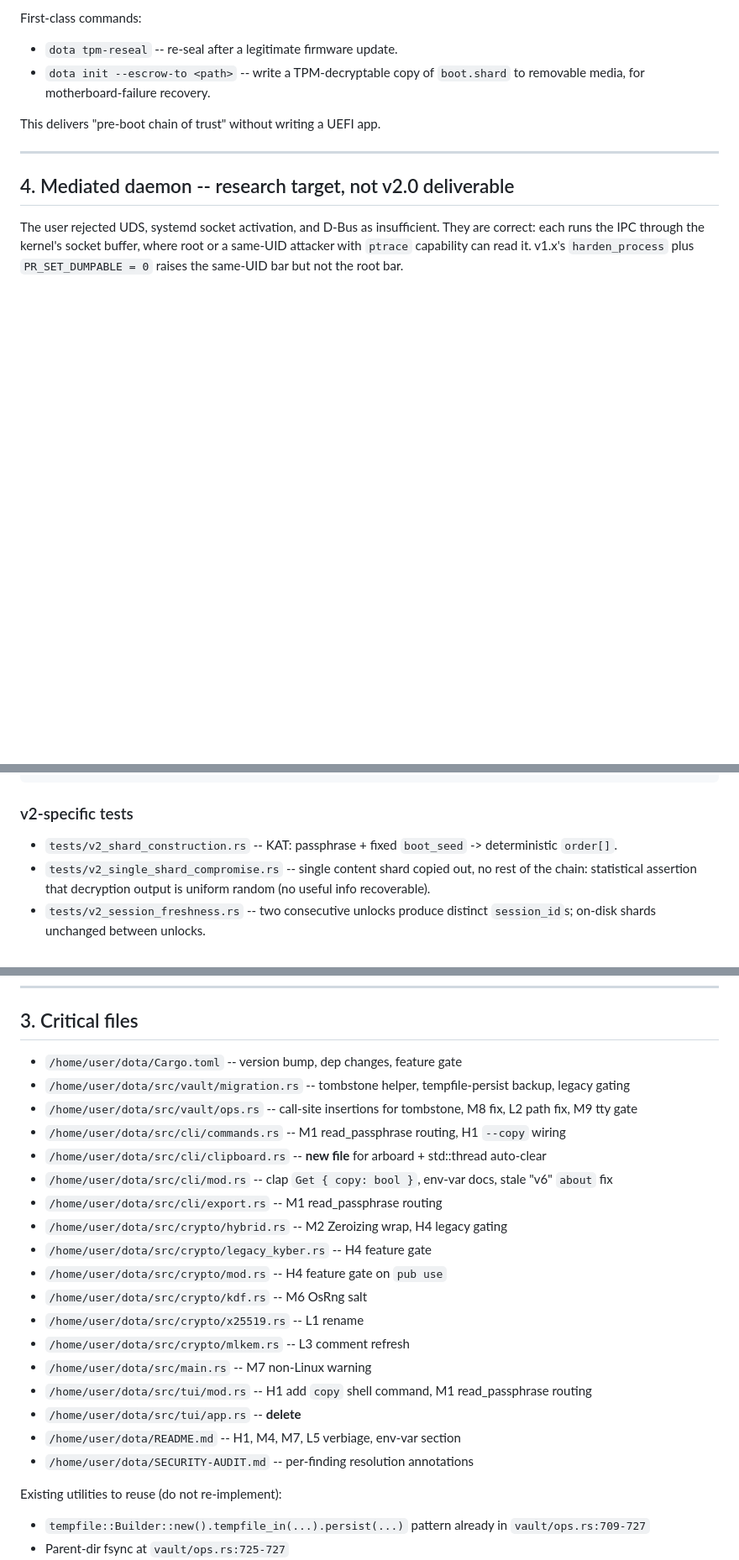
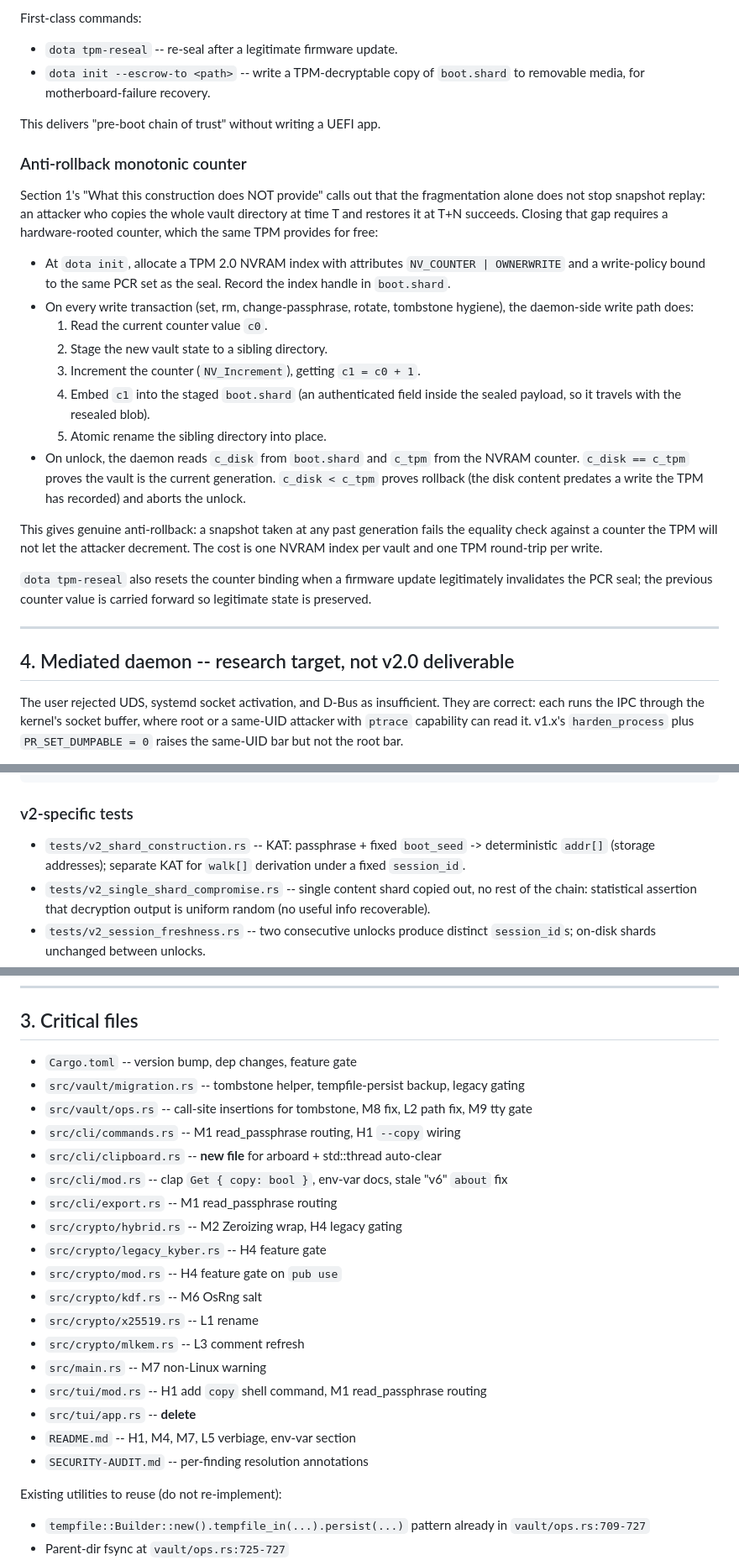
Before and after one commit to johnzfitch/dota, a Markdown page: docs/v2.0-plan.md, 3 parts joined by grey strips. Shown at 84% size. GitHub-like rendering; blank space fills up the shorter version.

```diff
--- a/docs/v2.0-plan.md
+++ b/docs/v2.0-plan.md
@@ -253,6 +279,41 @@ First-class commands:
 
 This delivers "pre-boot chain of trust" without writing a UEFI app.
 
+### Anti-rollback monotonic counter
+
+Section 1's "What this construction does NOT provide" calls out that
+the fragmentation alone does not stop snapshot replay: an attacker
+who copies the whole vault directory at time T and restores it at
+T+N succeeds. Closing that gap requires a hardware-rooted counter,
+which the same TPM provides for free:
+
+- At `dota init`, allocate a TPM 2.0 NVRAM index with attributes
+  `NV_COUNTER | OWNERWRITE` and a write-policy bound to the same
+  PCR set as the seal. Record the index handle in `boot.shard`.
+- On every write transaction (set, rm, change-passphrase, rotate,
+  tombstone hygiene), the daemon-side write path does:
+  1. Read the current counter value `c0`.
+  2. Stage the new vault state to a sibling directory.
+  3. Increment the counter (`NV_Increment`), getting `c1 = c0 + 1`.
+  4. Embed `c1` into the staged `boot.shard` (an authenticated
+     field inside the sealed payload, so it travels with the
+     resealed blob).
+  5. Atomic rename the sibling directory into place.
+- On unlock, the daemon reads `c_disk` from `boot.shard` and
+  `c_tpm` from the NVRAM counter. `c_disk == c_tpm` proves the
+  vault is the current generation. `c_disk < c_tpm` proves
+  rollback (the disk content predates a write the TPM has
+  recorded) and aborts the unlock.
+
+This gives genuine anti-rollback: a snapshot taken at any past
+generation fails the equality check against a counter the TPM
+will not let the attacker decrement. The cost is one NVRAM index
+per vault and one TPM round-trip per write.
+
+`dota tpm-reseal` also resets the counter binding when a firmware
+update legitimately invalidates the PCR seal; the previous counter
+value is carried forward so legitimate state is preserved.
+
 ---
 
 ## 4. Mediated daemon -- research target, not v2.0 deliverable
@@ -385,7 +446,8 @@ cargo test --features tpm
 ### v2-specific tests
 
 - `tests/v2_shard_construction.rs` -- KAT: passphrase + fixed
-  `boot_seed` -> deterministic `order[]`.
+  `boot_seed` -> deterministic `addr[]` (storage addresses); separate
+  KAT for `walk[]` derivation under a fixed `session_id`.
 - `tests/v2_single_shard_compromise.rs` -- single content shard
   copied out, no rest of the chain: statistical assertion that
   decryption output is uniform random (no useful info recoverable).
@@ -598,24 +660,24 @@ README "Security assumptions" add: "Metadata exposure: Secret *names* are stored
 
 ## 3. Critical files
 
-- `/home/user/dota/Cargo.toml` -- version bump, dep changes, feature gate
-- `/home/user/dota/src/vault/migration.rs` -- tombstone helper, tempfile-persist backup, legacy gating
-- `/home/user/dota/src/vault/ops.rs` -- call-site insertions for tombstone, M8 fix, L2 path fix, M9 tty gate
-- `/home/user/dota/src/cli/commands.rs` -- M1 read_passphrase routing, H1 `--copy` wiring
-- `/home/user/dota/src/cli/clipboard.rs` -- **new file** for arboard + std::thread auto-clear
-- `/home/user/dota/src/cli/mod.rs` -- clap `Get { copy: bool }`, env-var docs, stale "v6" `about` fix
-- `/home/user/dota/src/cli/export.rs` -- M1 read_passphrase routing
-- `/home/user/dota/src/crypto/hybrid.rs` -- M2 Zeroizing wrap, H4 legacy gating
-- `/home/user/dota/src/crypto/legacy_kyber.rs` -- H4 feature gate
-- `/home/user/dota/src/crypto/mod.rs` -- H4 feature gate on `pub use`
-- `/home/user/dota/src/crypto/kdf.rs` -- M6 OsRng salt
-- `/home/user/dota/src/crypto/x25519.rs` -- L1 rename
-- `/home/user/dota/src/crypto/mlkem.rs` -- L3 comment refresh
-- `/home/user/dota/src/main.rs` -- M7 non-Linux warning
-- `/home/user/dota/src/tui/mod.rs` -- H1 add `copy` shell command, M1 read_passphrase routing
-- `/home/user/dota/src/tui/app.rs` -- **delete**
-- `/home/user/dota/README.md` -- H1, M4, M7, L5 verbiage, env-var section
-- `/home/user/dota/SECURITY-AUDIT.md` -- per-finding resolution annotations
+- `Cargo.toml` -- version bump, dep changes, feature gate
+- `src/vault/migration.rs` -- tombstone helper, tempfile-persist backup, legacy gating
+- `src/vault/ops.rs` -- call-site insertions for tombstone, M8 fix, L2 path fix, M9 tty gate
+- `src/cli/commands.rs` -- M1 read_passphrase routing, H1 `--copy` wiring
+- `src/cli/clipboard.rs` -- **new file** for arboard + std::thread auto-clear
+- `src/cli/mod.rs` -- clap `Get { copy: bool }`, env-var docs, stale "v6" `about` fix
+- `src/cli/export.rs` -- M1 read_passphrase routing
+- `src/crypto/hybrid.rs` -- M2 Zeroizing wrap, H4 legacy gating
+- `src/crypto/legacy_kyber.rs` -- H4 feature gate
+- `src/crypto/mod.rs` -- H4 feature gate on `pub use`
+- `src/crypto/kdf.rs` -- M6 OsRng salt
+- `src/crypto/x25519.rs` -- L1 rename
+- `src/crypto/mlkem.rs` -- L3 comment refresh
+- `src/main.rs` -- M7 non-Linux warning
+- `src/tui/mod.rs` -- H1 add `copy` shell command, M1 read_passphrase routing
+- `src/tui/app.rs` -- **delete**
+- `README.md` -- H1, M4, M7, L5 verbiage, env-var section
+- `SECURITY-AUDIT.md` -- per-finding resolution annotations
 
 Existing utilities to reuse (do not re-implement):
 - `tempfile::Builder::new().tempfile_in(...).persist(...)` pattern already in `vault/ops.rs:709-727`
```
Also changed, not shown: other parts of docs/v2.0-plan.md (+65 -39 lines).
